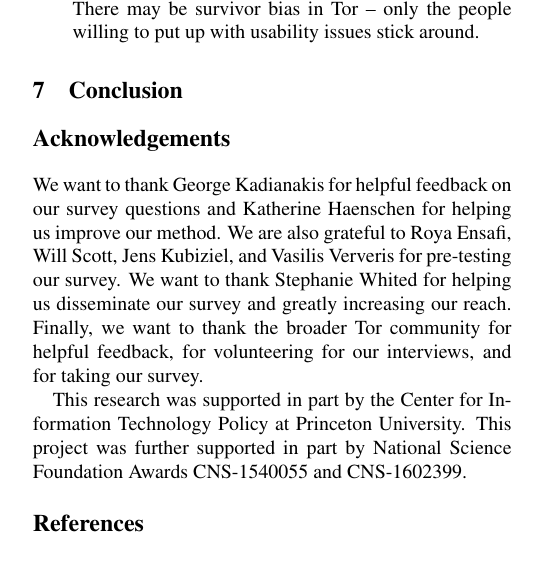
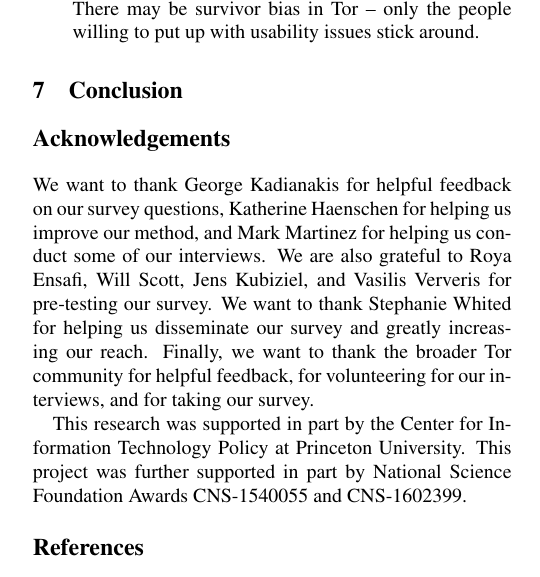
Before and after one commit to tartaruszen/onion-service-usability, a LaTeX document (paper/paper.tex, which reads paper/acknowledgements.tex): part of one column of page 12 of 23, cut so that both start at the same text. Compiled offline with pdfLaTeX; a LaTeX package or settings file that is missing is left out.

Commit message:
Thank Mark as well.

```diff
--- a/paper/acknowledgements.tex
+++ b/paper/acknowledgements.tex
@@ -1,11 +1,12 @@
 \section*{Acknowledgements}
-We want to thank George Kadianakis for helpful feedback on our survey questions
-and Katherine Haenschen for helping us improve our method.  We are also grateful
-to Roya Ensafi, Will Scott, Jens Kubiziel, and Vasilis Ververis for pre-testing
-our survey.  We want to thank Stephanie Whited for helping us disseminate our
-survey and greatly increasing our reach.  Finally, we want to thank the broader
-Tor community for helpful feedback, for volunteering for our interviews, and for
-taking our survey.
+We want to thank George Kadianakis for helpful feedback on our survey questions,
+Katherine Haenschen for helping us improve our method, and Mark Martinez for
+helping us conduct some of our interviews.  We are also grateful to Roya Ensafi,
+Will Scott, Jens Kubiziel, and Vasilis Ververis for pre-testing our survey.  We
+want to thank Stephanie Whited for helping us disseminate our survey and greatly
+increasing our reach.  Finally, we want to thank the broader Tor community for
+helpful feedback, for volunteering for our interviews, and for taking our
+survey.
 
 This research was supported in part by the Center for Information Technology
 Policy at Princeton University.  This project was further supported in part by
```
